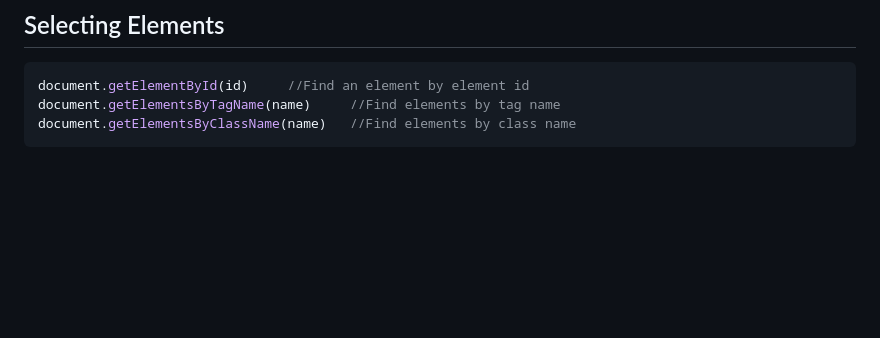
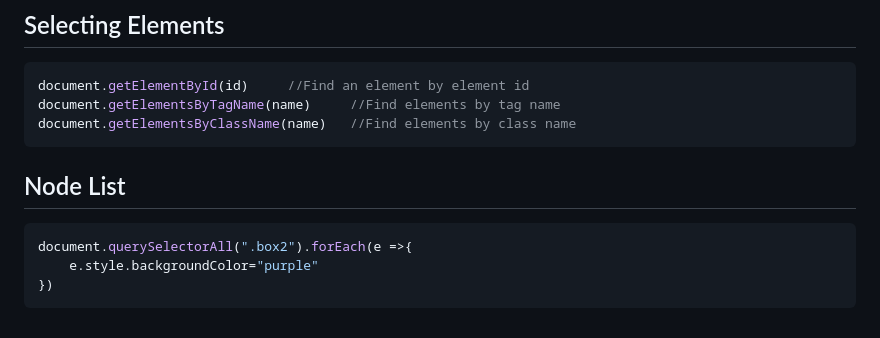
Before and after one commit to Asifekhlaque/Learn_Javascript, a Markdown page: README.md, the part around the change. Drawn GitHub-style; blank space fills up the shorter version.

````diff
--- a/README.md
+++ b/README.md
@@ -409,3 +409,9 @@ document.getElementById(id)  	//Find an element by element id
 document.getElementsByTagName(name)  	//Find elements by tag name
 document.getElementsByClassName(name) 	//Find elements by class name
 ```
+## Node List
+```js
+document.querySelectorAll(".box2").forEach(e =>{
+    e.style.backgroundColor="purple"
+})
+```
````
